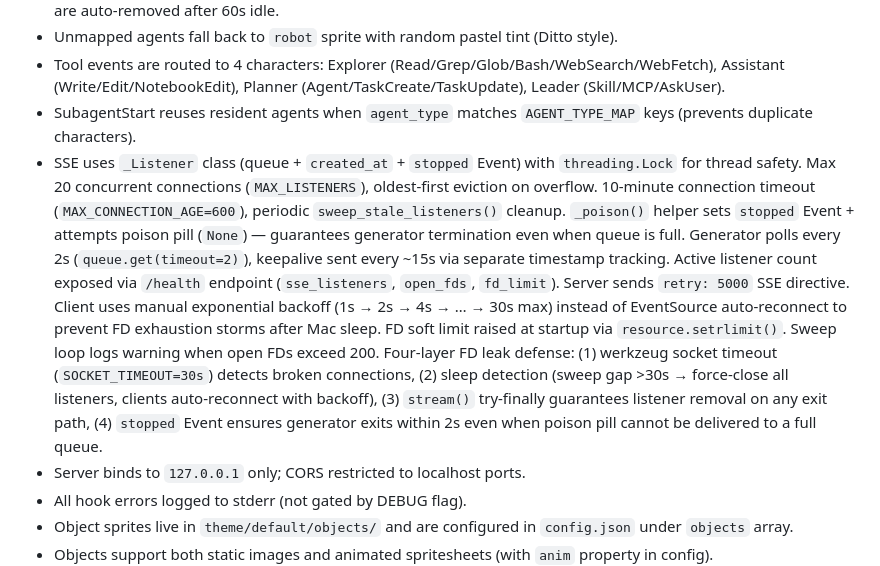
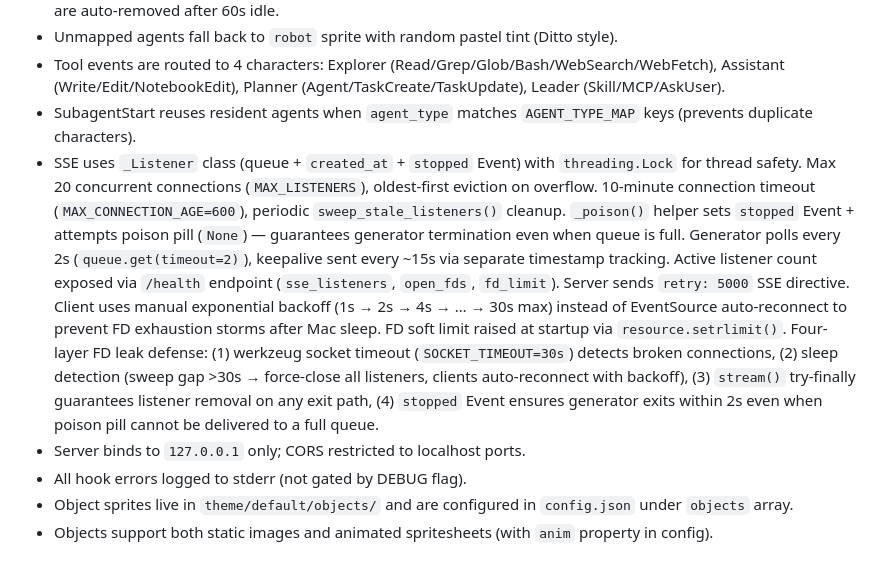
Before and after one commit to SojeongHa/PieOffice, a Markdown page: CLAUDE.md, the part around the change. Drawn GitHub-style.

Commit message:
docs: remove FD sweep warning reference from CLAUDE.md
Warning was removed from code as non-actionable — update docs to match.

```diff
--- a/CLAUDE.md
+++ b/CLAUDE.md
@@ -42,7 +42,7 @@ PieOffice/
 - Unmapped agents fall back to `robot` sprite with random pastel tint (Ditto style).
 - Tool events are routed to 4 characters: Explorer (Read/Grep/Glob/Bash/WebSearch/WebFetch), Assistant (Write/Edit/NotebookEdit), Planner (Agent/TaskCreate/TaskUpdate), Leader (Skill/MCP/AskUser).
 - SubagentStart reuses resident agents when `agent_type` matches `AGENT_TYPE_MAP` keys (prevents duplicate characters).
-- SSE uses `_Listener` class (queue + `created_at` + `stopped` Event) with `threading.Lock` for thread safety. Max 20 concurrent connections (`MAX_LISTENERS`), oldest-first eviction on overflow. 10-minute connection timeout (`MAX_CONNECTION_AGE=600`), periodic `sweep_stale_listeners()` cleanup. `_poison()` helper sets `stopped` Event + attempts poison pill (`None`) — guarantees generator termination even when queue is full. Generator polls every 2s (`queue.get(timeout=2)`), keepalive sent every ~15s via separate timestamp tracking. Active listener count exposed via `/health` endpoint (`sse_listeners`, `open_fds`, `fd_limit`). Server sends `retry: 5000` SSE directive. Client uses manual exponential backoff (1s → 2s → 4s → … → 30s max) instead of EventSource auto-reconnect to prevent FD exhaustion storms after Mac sleep. FD soft limit raised at startup via `resource.setrlimit()`. Sweep loop logs warning when open FDs exceed 200. Four-layer FD leak defense: (1) werkzeug socket timeout (`SOCKET_TIMEOUT=30s`) detects broken connections, (2) sleep detection (sweep gap >30s → force-close all listeners, clients auto-reconnect with backoff), (3) `stream()` try-finally guarantees listener removal on any exit path, (4) `stopped` Event ensures generator exits within 2s even when poison pill cannot be delivered to a full queue.
+- SSE uses `_Listener` class (queue + `created_at` + `stopped` Event) with `threading.Lock` for thread safety. Max 20 concurrent connections (`MAX_LISTENERS`), oldest-first eviction on overflow. 10-minute connection timeout (`MAX_CONNECTION_AGE=600`), periodic `sweep_stale_listeners()` cleanup. `_poison()` helper sets `stopped` Event + attempts poison pill (`None`) — guarantees generator termination even when queue is full. Generator polls every 2s (`queue.get(timeout=2)`), keepalive sent every ~15s via separate timestamp tracking. Active listener count exposed via `/health` endpoint (`sse_listeners`, `open_fds`, `fd_limit`). Server sends `retry: 5000` SSE directive. Client uses manual exponential backoff (1s → 2s → 4s → … → 30s max) instead of EventSource auto-reconnect to prevent FD exhaustion storms after Mac sleep. FD soft limit raised at startup via `resource.setrlimit()`. Four-layer FD leak defense: (1) werkzeug socket timeout (`SOCKET_TIMEOUT=30s`) detects broken connections, (2) sleep detection (sweep gap >30s → force-close all listeners, clients auto-reconnect with backoff), (3) `stream()` try-finally guarantees listener removal on any exit path, (4) `stopped` Event ensures generator exits within 2s even when poison pill cannot be delivered to a full queue.
 - Server binds to `127.0.0.1` only; CORS restricted to localhost ports.
 - All hook errors logged to stderr (not gated by DEBUG flag).
 - Object sprites live in `theme/default/objects/` and are configured in `config.json` under `objects` array.
```
